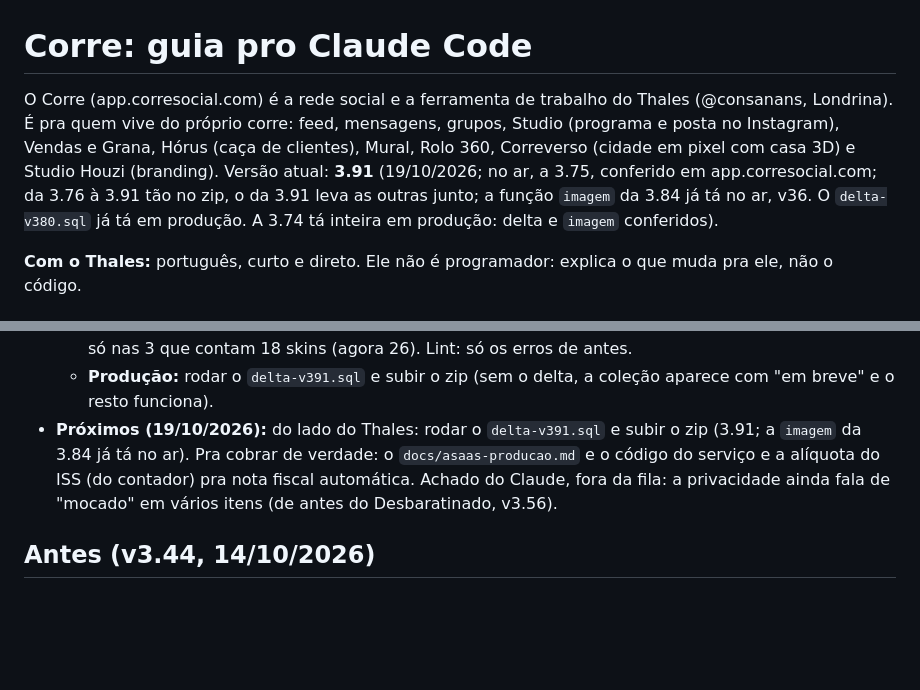
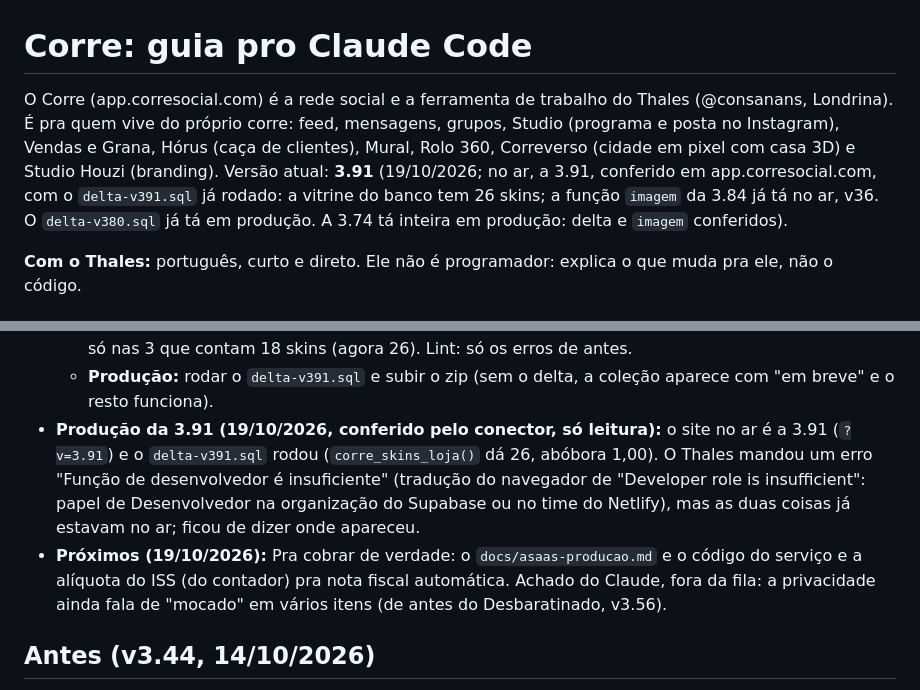
Before and after one commit to consanans/corre, a Markdown page: CLAUDE.md, 2 parts joined by grey strips. Rendered like a GitHub page; blank space fills up the shorter version.

Commit message:
CLAUDE.md: a 3.91 no ar e o delta-v391 rodado (conferido)
Co-Authored-By: Claude Opus 5.5 <noreply@anthropic.com>
Claude-Session: https://claude.ai/code/session_01AhyN6Rc5Fr3Jwz64YDeDju

```diff
--- a/CLAUDE.md
+++ b/CLAUDE.md
@@ -1,6 +1,6 @@
 # Corre: guia pro Claude Code
 
-O Corre (app.corresocial.com) é a rede social e a ferramenta de trabalho do Thales (@consanans, Londrina). É pra quem vive do próprio corre: feed, mensagens, grupos, Studio (programa e posta no Instagram), Vendas e Grana, Hórus (caça de clientes), Mural, Rolo 360, Correverso (cidade em pixel com casa 3D) e Studio Houzi (branding). Versão atual: **3.91** (19/10/2026; no ar, a 3.75, conferido em app.corresocial.com; da 3.76 à 3.91 tão no zip, o da 3.91 leva as outras junto; a função `imagem` da 3.84 já tá no ar, v36. O `delta-v380.sql` já tá em produção. A 3.74 tá inteira em produção: delta e `imagem` conferidos).
+O Corre (app.corresocial.com) é a rede social e a ferramenta de trabalho do Thales (@consanans, Londrina). É pra quem vive do próprio corre: feed, mensagens, grupos, Studio (programa e posta no Instagram), Vendas e Grana, Hórus (caça de clientes), Mural, Rolo 360, Correverso (cidade em pixel com casa 3D) e Studio Houzi (branding). Versão atual: **3.91** (19/10/2026; no ar, a 3.91, conferido em app.corresocial.com, com o `delta-v391.sql` já rodado: a vitrine do banco tem 26 skins; a função `imagem` da 3.84 já tá no ar, v36. O `delta-v380.sql` já tá em produção. A 3.74 tá inteira em produção: delta e `imagem` conferidos).
 
 **Com o Thales:** português, curto e direto. Ele não é programador: explica o que muda pra ele, não o código.
 
@@ -295,7 +295,8 @@ O app tem três modos (`core.js`): **de verdade** (config.js com `SUPABASE_URL`
   - **As casas (verso.js, bloco "v3.91 · o Halloween nas casas", logo antes do `decor`):** umas 4 em 10 casas (`halloweenDe(h)`, sorteio pelo id, sempre as mesmas, `h.hw`), o duplex do fundador incluído se sair. Toda enfeitada tem de 1 a 3 abóboras de vela acesa do lado da porta (`aboboraChao`, com a luz no chão) e pelo menos mais duas coisas do sorteio: teia no canto do térreo com a aranha no fio (`teia`), fantasminha de lençol pendurado balançando (`fantasmaPendurado`), três morcegos voando em oito em volta do alto (`morcegos`), lápides no jardim fora do caminho da porta (`lapide`), varal de luzinha laranja e roxa embaixo do balanço (`varalHw`) e o caldeirão de poção roxa borbulhando no fogo (`caldeirao`, longe das lápides). Entra na fila por y no `quadro` (`hwNaFila`). Nada de verde (o talo da abóbora é marrom, o "musgo" da lápide é roxo).
   - Novidade no manual: "Halloween no Correverso" (saiu a "Cidade mais viva", a mais antiga); a página do Correverso cita o Halloween e não cita mais as músicas de Natal. Testes: scratchpad/v391/hw.cjs (15 ok, pc e celular: Natal e Halloween juntos, a rodada só com as três, umas casas decoradas e sempre as mesmas, cada uma com abóbora e mais duas, nada de verde na frente da mais enfeitada, fora da época a casa volta, a vitrine abre com as 8 em cima e cabe na tela, comprar o Lençol pergunta e desconta, fora da época só a tua aparece e o resto não se compra, quem comprou veste, sem o preço no banco "em breve", as 8 nos quatro lados sem verde), galeria.cjs e gal3d.cjs (fotos das 8 na cidade e no 3D). Regressão: armário 10/10, lugares 94, revisão 13, a rodada da cidade 4, tela cheia 16, robô da cidade pc e celular sem achado; o natal.cjs da 3.87 passa 15 e para na checagem das músicas de Natal (que saíram) e o loja.cjs da 3.66 falha só nas 3 que contam 18 skins (agora 26). Lint: só os erros de antes.
   - **Produção:** rodar o `delta-v391.sql` e subir o zip (sem o delta, a coleção aparece com "em breve" e o resto funciona).
-- **Próximos (19/10/2026):** do lado do Thales: rodar o `delta-v391.sql` e subir o zip (3.91; a `imagem` da 3.84 já tá no ar). Pra cobrar de verdade: o `docs/asaas-producao.md` e o código do serviço e a alíquota do ISS (do contador) pra nota fiscal automática. Achado do Claude, fora da fila: a privacidade ainda fala de "mocado" em vários itens (de antes do Desbaratinado, v3.56).
+- **Produção da 3.91 (19/10/2026, conferido pelo conector, só leitura):** o site no ar é a 3.91 (`?v=3.91`) e o `delta-v391.sql` rodou (`corre_skins_loja()` dá 26, abóbora 1,00). O Thales mandou um erro "Função de desenvolvedor é insuficiente" (tradução do navegador de "Developer role is insufficient": papel de Desenvolvedor na organização do Supabase ou no time do Netlify), mas as duas coisas já estavam no ar; ficou de dizer onde apareceu.
+- **Próximos (19/10/2026):** Pra cobrar de verdade: o `docs/asaas-producao.md` e o código do serviço e a alíquota do ISS (do contador) pra nota fiscal automática. Achado do Claude, fora da fila: a privacidade ainda fala de "mocado" em vários itens (de antes do Desbaratinado, v3.56).
 
 ## Antes (v3.44, 14/10/2026)
 - **v3.44 (zip entregue, junto com o que falta da 3.43):**
```
